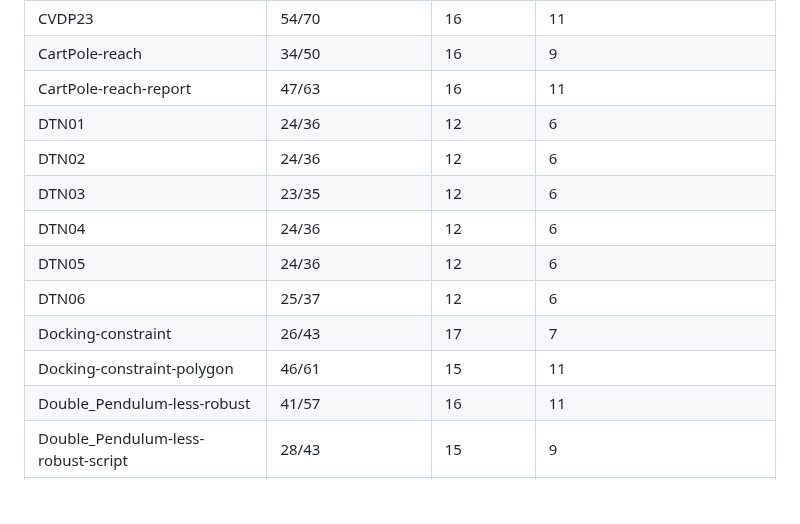
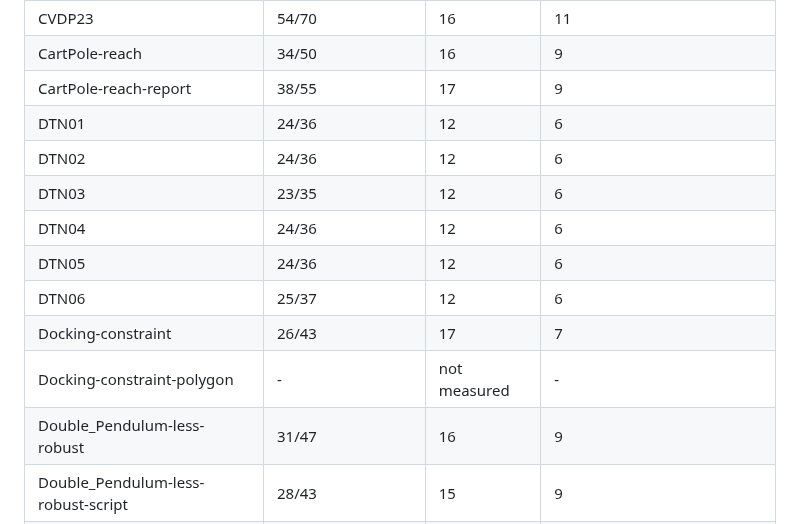
Before and after one commit to CORA-COMP/CORA.cpp, a Markdown page: examples/benchmarks/README.md, the part around the change. Drawn GitHub-style; blank space fills up the shorter version.

Commit message:
Coverage: CartPole-reach-report and Double_Pendulum-less-robust re-measured
Both now run the polynomial-zonotope plant step (#135): 38/55 and 31/47
bit-exact rows (47/63 and 41/57 before). Docking-constraint-polygon takes
over an hour under gcov and is left unmeasured; coverage matters for the
unit tests, not for long benchmark runs.

Co-Authored-By: Claude Opus 5.5 <noreply@anthropic.com>
Claude-Session: https://claude.ai/code/session_01V1igfg3GHRTQdJ2iq9YqsS

```diff
--- a/examples/benchmarks/README.md
+++ b/examples/benchmarks/README.md
@@ -816,7 +816,7 @@ of scope cannot be, and is left out of the denominator (`coverage/benchmarks.md`
 | CBF03 | 4/8 | 4 | 4 |
 | CVDP23 | 54/70 | 16 | 11 |
 | CartPole-reach | 34/50 | 16 | 9 |
-| CartPole-reach-report | 47/63 | 16 | 11 |
+| CartPole-reach-report | 38/55 | 17 | 9 |
 | DTN01 | 24/36 | 12 | 6 |
 | DTN02 | 24/36 | 12 | 6 |
 | DTN03 | 23/35 | 12 | 6 |
@@ -824,8 +824,8 @@ of scope cannot be, and is left out of the denominator (`coverage/benchmarks.md`
 | DTN05 | 24/36 | 12 | 6 |
 | DTN06 | 25/37 | 12 | 6 |
 | Docking-constraint | 26/43 | 17 | 7 |
-| Docking-constraint-polygon | 46/61 | 15 | 11 |
-| Double_Pendulum-less-robust | 41/57 | 16 | 11 |
+| Docking-constraint-polygon | - | not measured | - |
+| Double_Pendulum-less-robust | 31/47 | 16 | 9 |
 | Double_Pendulum-less-robust-script | 28/43 | 15 | 9 |
 | Double_Pendulum-more-robust | 34/50 | 16 | 9 |
 | GRBX01 | 35/52 | 17 | 10 |
```
